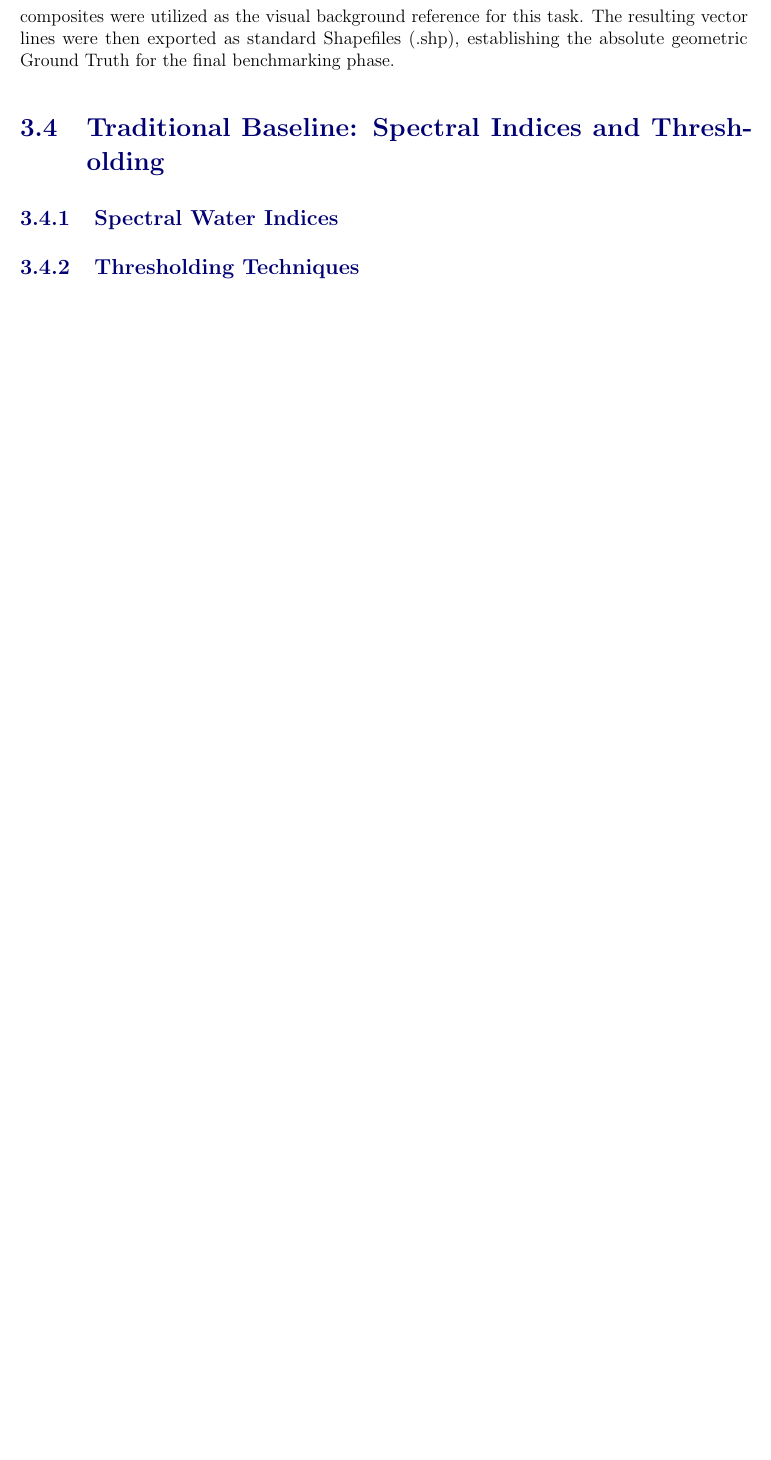
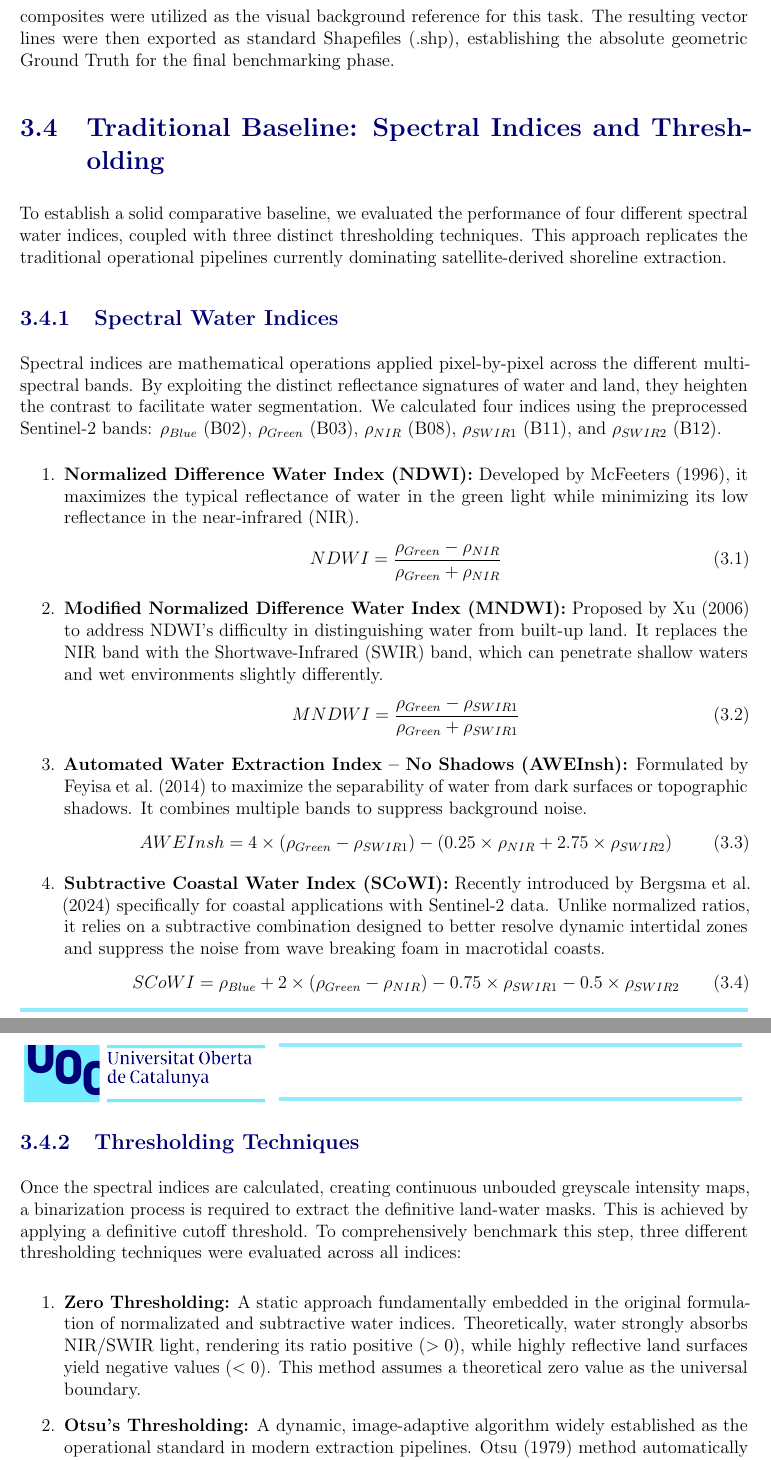
Before and after one commit to AlbertGallegoJimenez/sentinel2-coastline-benchmarking, a LaTeX thesis (docs/final_report/TFM_Gallego_Jimenez_Albert.tex): part of page 30 of 38 before the commit and two parts of pages 30 and 31 of 40 after it, the two joined at a grey line, cut so that both start at the same text, the shorter picture padded with empty space. Compiled offline with pdfLaTeX.

Commit message:
more writing

```diff
--- a/docs/final_report/TFM_Gallego_Jimenez_Albert.tex
+++ b/docs/final_report/TFM_Gallego_Jimenez_Albert.tex
@@ -395,11 +395,46 @@ Alongside the pixel-wise masks, a separate reference dataset consisting of conti
 This process was carried out using the geographic information system software ArcGIS Pro. The instantaneous waterline was manually digitized by tracing the spatial interface between the water mass and the emerged beach. The preprocessed 10~m resolution Sentinel-2 RGB composites were utilized as the visual background reference for this task. The resulting vector lines were then exported as standard Shapefiles (.shp), establishing the absolute geometric Ground Truth for the final benchmarking phase.
 
 \section{Traditional Baseline: Spectral Indices and Thresholding}
+
+To establish a solid comparative baseline, we evaluated the performance of four different spectral water indices, coupled with three distinct thresholding techniques. This approach replicates the traditional operational pipelines currently dominating satellite-derived shoreline extraction.
+
 \subsection{Spectral Water Indices}
-% Mathematical description of NDWI, MNDWI, AWEInsh, and SCoWI applied to Sentinel-2 bands.
+
+Spectral indices are mathematical operations applied pixel-by-pixel across the different multispectral bands. By exploiting the distinct reflectance signatures of water and land, they heighten the contrast to facilitate water segmentation. We calculated four indices using the preprocessed Sentinel-2 bands: $\rho_{Blue}$ (B02), $\rho_{Green}$ (B03), $\rho_{NIR}$ (B08), $\rho_{SWIR1}$ (B11), and $\rho_{SWIR2}$ (B12).
+
+\begin{enumerate}
+    \item \textbf{Normalized Difference Water Index (NDWI):} Developed by \citet{mcfeeters_use_1996}, it maximizes the typical reflectance of water in the green light while minimizing its low reflectance in the near-infrared (NIR).
+    \begin{equation}
+        NDWI = \frac{\rho_{Green} - \rho_{NIR}}{\rho_{Green} + \rho_{NIR}}
+    \end{equation}
+
+    \item \textbf{Modified Normalized Difference Water Index (MNDWI):} Proposed by \citet{xu_modification_2006} to address NDWI's difficulty in distinguishing water from built-up land. It replaces the NIR band with the Shortwave-Infrared (SWIR) band, which can penetrate shallow waters and wet environments slightly differently.
+    \begin{equation}
+        MNDWI = \frac{\rho_{Green} - \rho_{SWIR1}}{\rho_{Green} + \rho_{SWIR1}}
+    \end{equation}
+
+    \item \textbf{Automated Water Extraction Index -- No Shadows (AWEInsh):} Formulated by \citet{feyisa_automated_2014} to maximize the separability of water from dark surfaces or topographic shadows. It combines multiple bands to suppress background noise.
+    \begin{equation}
+        AWEInsh = 4 \times (\rho_{Green} - \rho_{SWIR1}) - (0.25 \times \rho_{NIR} + 2.75 \times \rho_{SWIR2})
+    \end{equation}
+
+    \item \textbf{Subtractive Coastal Water Index (SCoWI):} Recently introduced by \citet{bergsma_shoreliner_2024} specifically for coastal applications with Sentinel-2 data. Unlike normalized ratios, it relies on a subtractive combination designed to better resolve dynamic intertidal zones and suppress the noise from wave breaking foam in macrotidal coasts.
+    \begin{equation}
+        SCoWI = \rho_{Blue} + 2 \times (\rho_{Green} - \rho_{NIR}) - 0.75 \times \rho_{SWIR1} - 0.5 \times \rho_{SWIR2}
+    \end{equation}
+\end{enumerate}
 
 \subsection{Thresholding Techniques}
-% Description of the thresholds used (Zero-threshold, traditional Otsu, and modified Otsu proposed by Bergsma et al., 2024).
+
+Once the spectral indices are calculated, creating continuous unbouded greyscale intensity maps, a binarization process is required to extract the definitive land-water masks. This is achieved by applying a definitive cutoff threshold. To comprehensively benchmark this step, three different thresholding techniques were evaluated across all indices:
+
+\begin{enumerate}
+    \item \textbf{Zero Thresholding:} A static approach fundamentally embedded in the original formulation of normalizated and subtractive water indices. Theoretically, water strongly absorbs NIR/SWIR light, rendering its ratio positive ($>0$), while highly reflective land surfaces yield negative values ($<0$). This method assumes a theoretical zero value as the universal boundary.
+
+    \item \textbf{Otsu's Thresholding:} A dynamic, image-adaptive algorithm widely established as the operational standard in modern extraction pipelines. \citet{otsu_threshold_1979} method automatically determines the optimal threshold by calculating the value that minimizes the intra-class variance of the image's histogram under the assumption of a bimodal distribution (distinct water and land classes).
+
+    \item \textbf{Modified Otsu (Local Minimum Histogram):} Because standard Otsu thresholding can be mathematically skewed by disproportionate land/water class distributions or noisy elements unique to macrotidal beaches (like extensive wet sand patches dragging the histogram), we also evaluated a robust refinement proposed by \citet{bergsma_shoreliner_2024}. In this modified approach, once the original Otsu threshold is calculated, the algorithm defines a search interval between the two nearest local maxima on either side of the threshold. The definitive binarization cutoff is then set to the absolute local minimum of the histogram within that specific interval. This adjustment aims to physically anchor the threshold exactly in the valley between the two class distributions, ensuring a more context-aware segmentation.
+\end{enumerate}
 
 \section{Deep Learning Semantic Segmentation} \label{sec:dl_models}
 \subsection{Model Architectures}
```
Also changed, not shown: docs/final_report/TFM_Gallego_Jimenez_Albert.tex (2 more changed lines), 7 other files.
